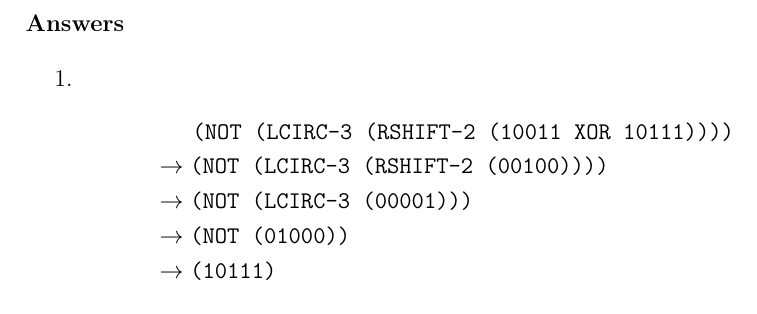
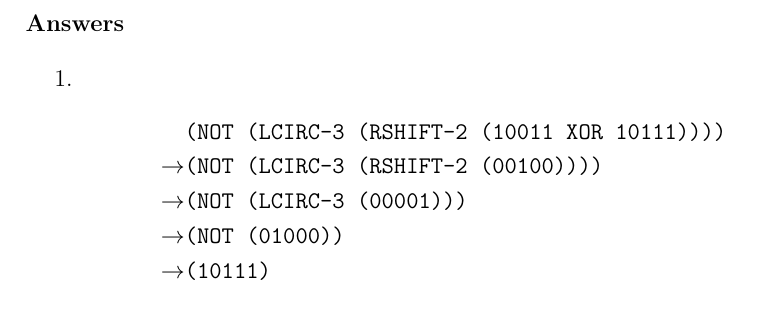
Before and after one commit to wl-hackclub-old/worksheets, a LaTeX document (bsf.tex): part of page 3 of 3, cut so that both start at the same text. Compiled offline with pdfLaTeX.

Commit message:
Do this in a non-hacky way

```diff
--- a/bsf.tex
+++ b/bsf.tex
@@ -78,11 +78,11 @@ In this table the \textbf{n} is always going to be 2 so that we can focus on how
 \begin{enumerate}
 
 \item \begin{align*}
-  &\phantom{\rightarrow\ \ } \texttt{(NOT (LCIRC-3 (RSHIFT-2 (10011 XOR 10111))))} \\
-  &\rightarrow \texttt{(NOT (LCIRC-3 (RSHIFT-2 (00100))))} \\
-  &\rightarrow \texttt{(NOT (LCIRC-3 (00001)))} \\
-  &\rightarrow \texttt{(NOT (01000))} \\
-  &\rightarrow \texttt{(10111)} \\
+  & \texttt{(NOT (LCIRC-3 (RSHIFT-2 (10011 XOR 10111))))} \\
+  \rightarrow& \texttt{(NOT (LCIRC-3 (RSHIFT-2 (00100))))} \\
+  \rightarrow& \texttt{(NOT (LCIRC-3 (00001)))} \\
+  \rightarrow& \texttt{(NOT (01000))} \\
+  \rightarrow& \texttt{(10111)} \\
 \end{align*}
 
 \end{enumerate}
```
Also changed, not shown: bsf.pdf.
